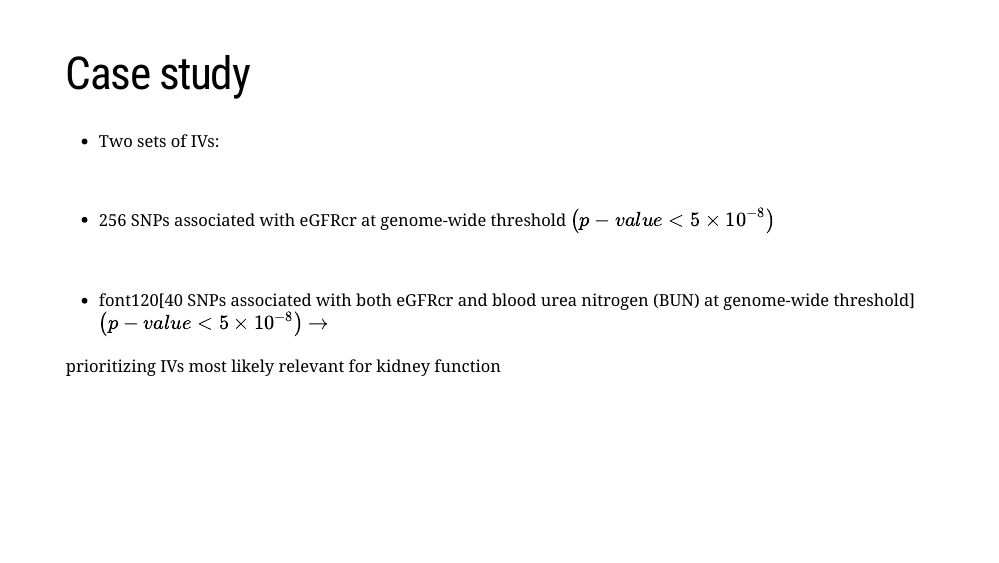
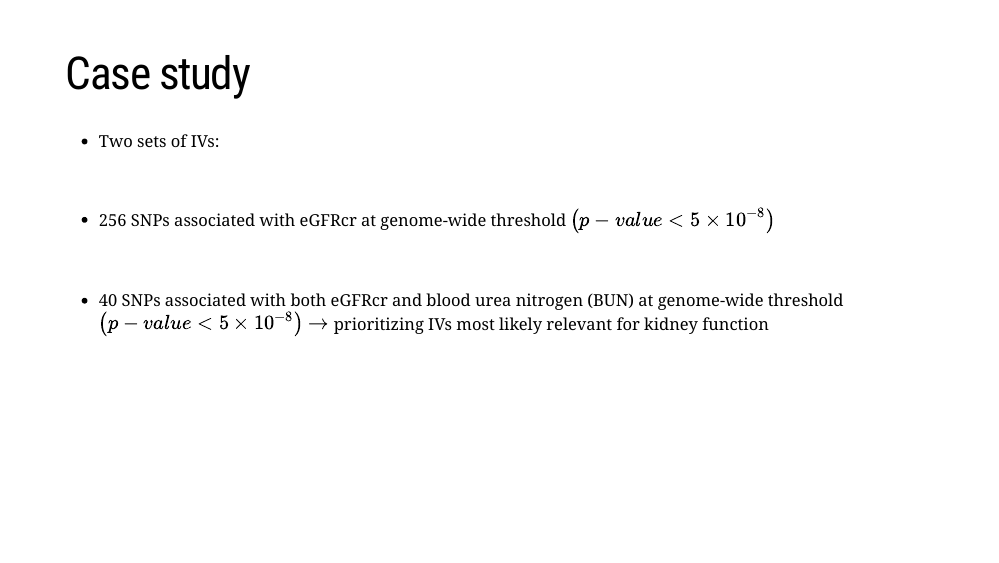
Before and after one commit to EuracBiomedicalResearch/trainckdis.mr, an R Markdown document (slides/session_slides.Rmd): page 15 of 15. Rendered offline with R 4.5, knitr and Pandoc, with nearby package versions; the slides are laid out offline by our stand-in for remark.js, each with all of its steps uncovered, in fonts that may differ from those the slides ask for, and without slide numbers, shadows or browser add-ons; a font, style sheet, LaTeX package, included part or bibliography that could not be used is replaced or left out.

Commit message:
Fix typo slide 15

```diff
--- a/slides/session_slides.Rmd
+++ b/slides/session_slides.Rmd
@@ -349,7 +349,7 @@ about the nature of the underlying pleiotropy
 
 <br>
 
-  + font120[40 SNPs associated with both eGFRcr and blood urea nitrogen (BUN) at genome-wide threshold] $\left( p-value < 5\times10^{-8} \right)$ $\rightarrow$ .font120[prioritizing IVs most likely relevant for
-  kidney function]
+  + .font120[40 SNPs associated with both eGFRcr and blood urea nitrogen (BUN) at genome-wide threshold] $\left( p-value < 5\times10^{-8} \right)$ $\rightarrow$ prioritizing IVs most likely relevant for
+  kidney function
 
 <br>
```
Also changed, not shown: slides/session_slides.html (added), slides/session_slides.pdf.
